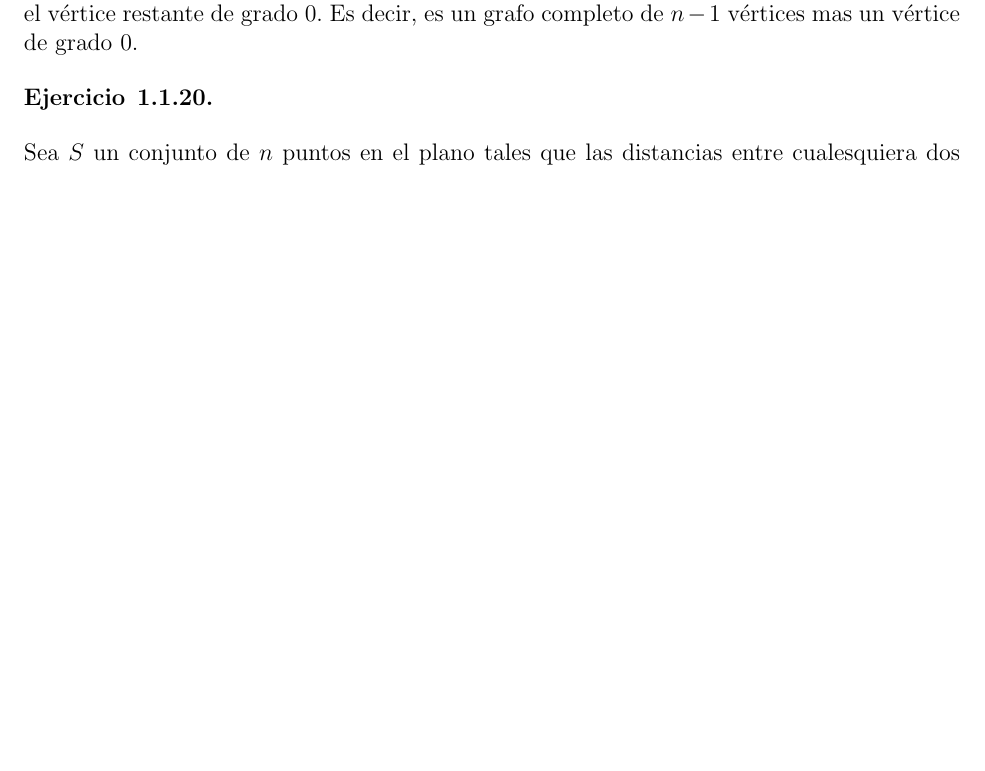
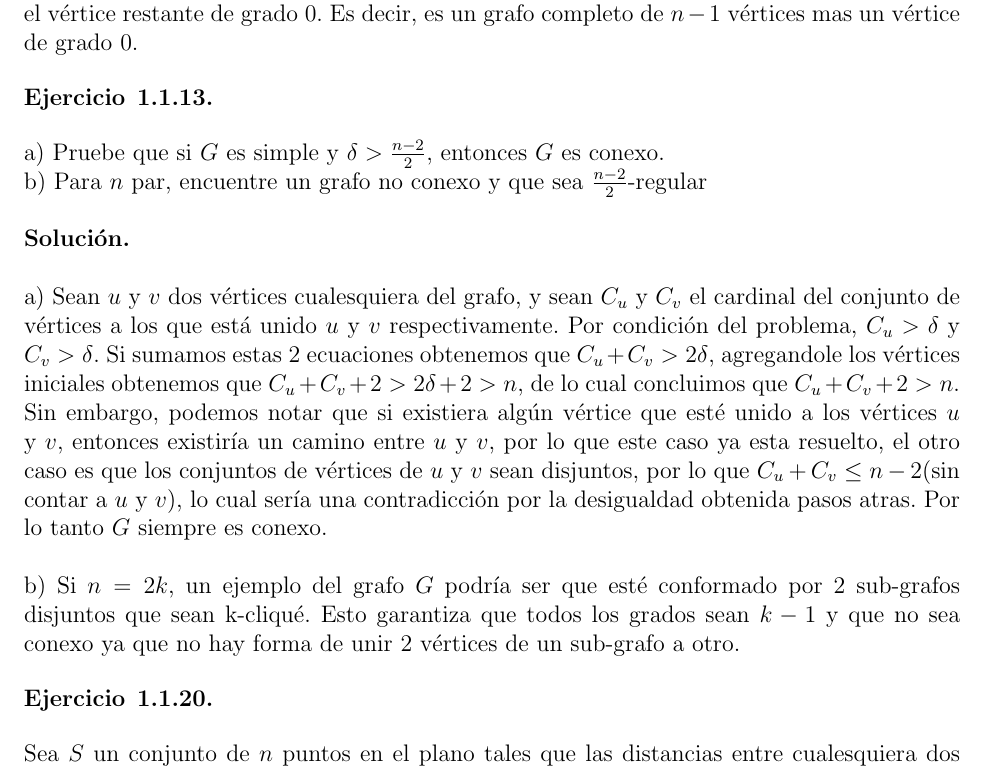
Before and after one commit to edededd/GrafosLuis, a LaTeX document (sol-luis.tex): part of page 5 of 5 before the commit and part of page 5 of 6 after it, cut so that both start at the same text, the shorter picture padded with empty space. Compiled offline with pdfLaTeX.

Commit message:
Update sol-luis.tex

```diff
--- a/sol-luis.tex
+++ b/sol-luis.tex
@@ -139,7 +139,17 @@ $x_1 + x_2 + \ldots + x_n = 2m$, lo cual significa que $x_1 + x_2 + \ldots + x_n
 b) Un ejemplo de ello es un grafo $G$ de $n$ vértices con $n-1$ vertices de grado $n-2$ y el vértice restante de grado 0. Es decir, es un grafo completo de $n-1$ vértices mas un vértice de grado 0.
 
 
-
+\begin{ejercicio}{1.1.13}
+\end{ejercicio}
+a) Pruebe que si $G$ es simple y $\delta > \frac{n-2}{2}$, entonces $G$ es conexo.
+\\
+b) Para $n$ par, encuentre un grafo no conexo y que sea $\frac{n-2}{2}$-regular
+\\\\
+\textbf{Solución.}
+\\\\
+a) Sean $u$ y $v$ dos vértices cualesquiera del grafo, y sean $C_u$ y $C_v$ el cardinal del conjunto de vértices a los que está unido $u$ y $v$ respectivamente. Por condición del problema, $C_u > \delta$ y $C_v > \delta$. Si sumamos estas 2 ecuaciones obtenemos que $C_u + C_v > 2\delta$, agregandole los vértices iniciales obtenemos que $C_u + C_v + 2 > 2\delta + 2 > n$, de lo cual concluimos que $C_u + C_v +2 > n$. Sin embargo, podemos notar que si existiera algún vértice que esté unido a los vértices $u$ y $v$, entonces existiría un camino entre $u$ y $v$, por lo que este caso ya esta resuelto, el otro caso es que los conjuntos de vértices de $u$ y $v$ sean disjuntos, por lo que $C_u + C_v \leq  n-2$(sin contar a $u$ y $v$), lo cual sería una contradicción por la desigualdad obtenida pasos atras. Por lo tanto $G$ siempre es conexo.
+\\\\
+b) Si $n=2k$, un ejemplo del grafo $G$ podría ser que esté conformado por 2 sub-grafos disjuntos que sean k-cliqué. Esto garantiza que todos los grados sean $k-1$ y que no sea conexo ya que no hay forma de unir 2 vértices de un sub-grafo a otro.
 
 
 
```
